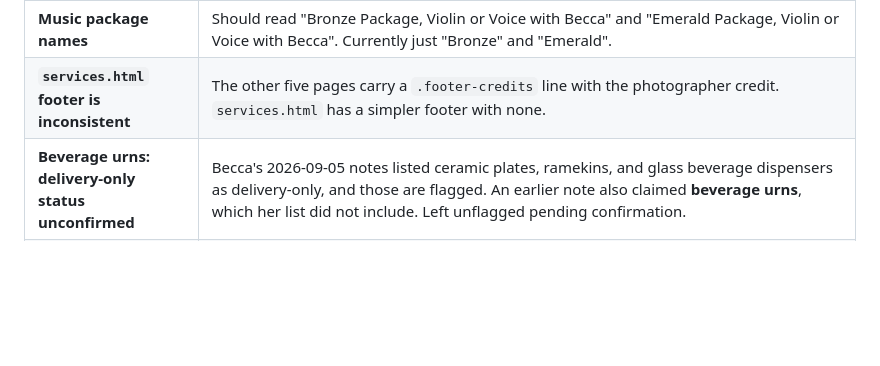
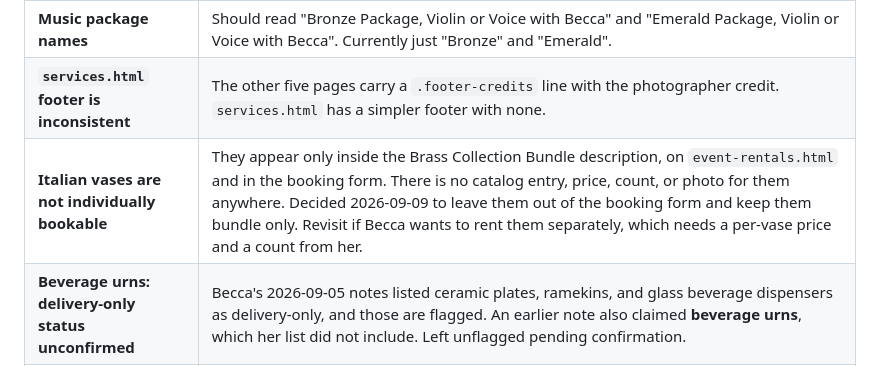
Before and after one commit to Beccaxlynn93/augustineevents, a Markdown page: CLAUDE.md, the part around the change. Drawn GitHub-style; blank space fills up the shorter version.

Commit message:
Record that Italian vases stay bundle only for now
They appear only inside the Brass Collection Bundle description, with no
catalog entry, price, count or photo anywhere. Decided 2026-09-09 to
leave them out of the booking form rather than invent the numbers.

Co-Authored-By: Claude Opus 5 <noreply@anthropic.com>
Claude-Session: https://claude.ai/code/session_01Tq7SqPgtFyWV6E2Yr3MNYf

```diff
--- a/CLAUDE.md
+++ b/CLAUDE.md
@@ -373,6 +373,7 @@ Updated 2026-09-05. Items resolved that day are listed at the bottom.
 | **Instagram handle is outdated** | Footer links `instagram.com/becca_augustine`. Should be `@augustinemusicandevents`. |
 | **Music package names** | Should read "Bronze Package, Violin or Voice with Becca" and "Emerald Package, Violin or Voice with Becca". Currently just "Bronze" and "Emerald". |
 | **`services.html` footer is inconsistent** | The other five pages carry a `.footer-credits` line with the photographer credit. `services.html` has a simpler footer with none. |
+| **Italian vases are not individually bookable** | They appear only inside the Brass Collection Bundle description, on `event-rentals.html` and in the booking form. There is no catalog entry, price, count, or photo for them anywhere. Decided 2026-09-09 to leave them out of the booking form and keep them bundle only. Revisit if Becca wants to rent them separately, which needs a per-vase price and a count from her. |
 | **Beverage urns: delivery-only status unconfirmed** | Becca's 2026-09-05 notes listed ceramic plates, ramekins, and glass beverage dispensers as delivery-only, and those are flagged. An earlier note also claimed **beverage urns**, which her list did not include. Left unflagged pending confirmation. |
 | **No testimonials, no service area, weak local SEO** | Known gaps, not yet scheduled. |
 | **`.git` is 157 MB** | Bloated by oversized images in history. Deleting them from the working tree does not shrink it; only a history rewrite does, which changes hashes for anyone with a clone. Separate decision. |
```
